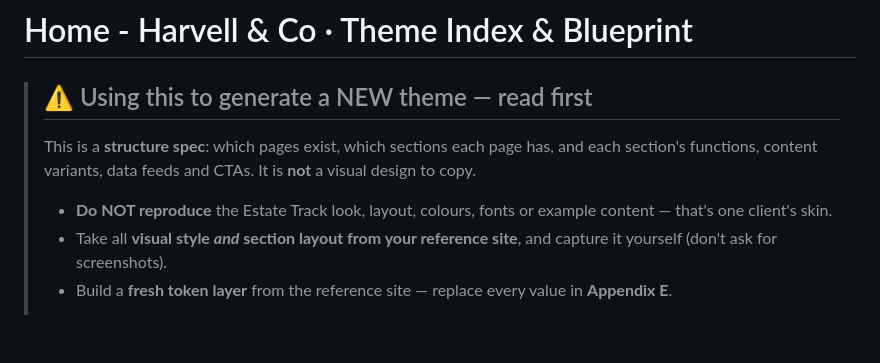
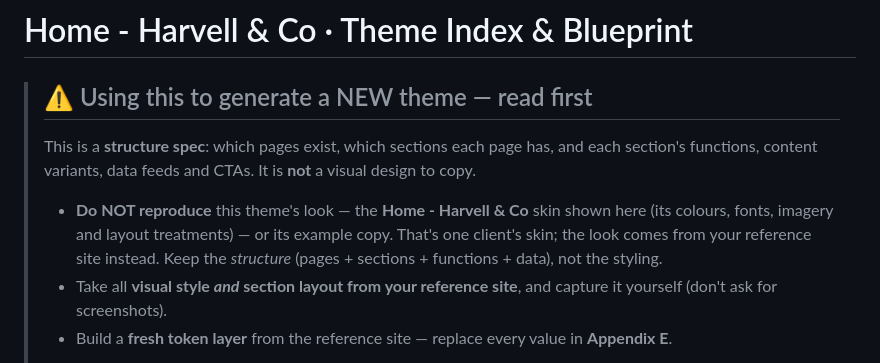
Before and after one commit to estatetrack/estate-track-theme-index, a Markdown page: source/Estate_Track_Theme_Index.md, the part around the change. Drawn GitHub-style; blank space fills up the shorter version.

Commit message:
update 2026-06-26_14:52

```diff
--- a/source/Estate_Track_Theme_Index.md
+++ b/source/Estate_Track_Theme_Index.md
@@ -2,7 +2,7 @@
 
 > ## ⚠️ Using this to generate a NEW theme — read first
 > This is a **structure spec**: which pages exist, which sections each page has, and each section's functions, content variants, data feeds and CTAs. It is **not** a visual design to copy.
-> - **Do NOT reproduce** the Estate Track look, layout, colours, fonts or example content — that's one client's skin.
+> - **Do NOT reproduce** this theme's look — the **Home - Harvell & Co** skin shown here (its colours, fonts, imagery and layout treatments) — or its example copy. That's one client's skin; the look comes from your reference site instead. Keep the *structure* (pages + sections + functions + data), not the styling.
 > - Take all **visual style _and_ section layout from your reference site**, and capture it yourself (don't ask for screenshots).
 > - Build a **fresh token layer** from the reference site — replace every value in **Appendix E**.
 >
```
